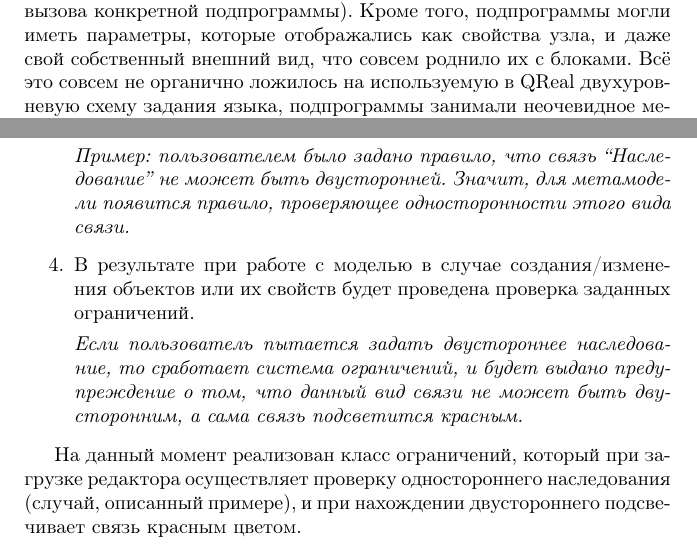
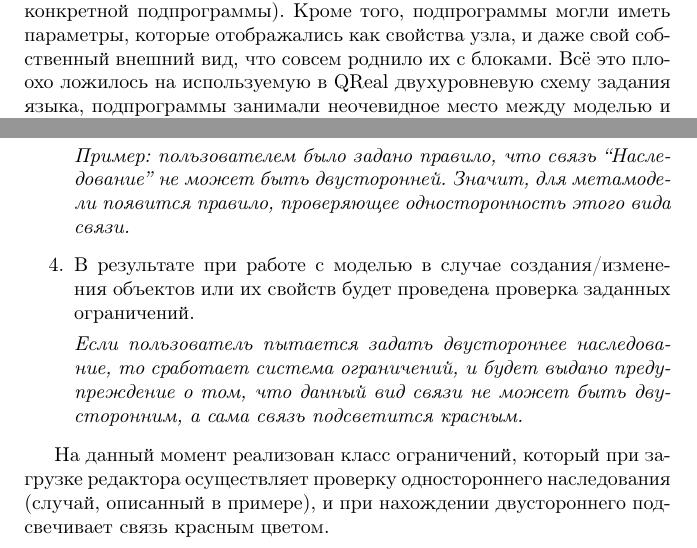
Before and after one commit to yurii-litvinov/articles, a LaTeX document (2017-realNet/realNet.tex): two parts of pages 4 and 8 of 11, joined at a grey line, cut so that both start at the same text. Compiled offline with pdfLaTeX.

Commit message:
Fixed some typos

```diff
--- a/2017-realNet/realNet.tex
+++ b/2017-realNet/realNet.tex
@@ -46,7 +46,7 @@
 
 \section{Архитектура REAL.NET}
 
-В реализации REAL.NET глубокое метамоделирование используется не из соображений семантической чистоты определения метамоделей, а по прагматическим соображениям. При разработке среды TRIK Studio на базе QReal мы столкнулись со сложностями при реализации поддержки подпрограмм. Каждая подпрограмма имела реализацию (задаваемую как отдельная диаграмма) и, возможно, несколько мест вызова, где из основной программы или других подпрограмм вызывалась наша подпрограмма. Проблема оказалась с тем, что узел ``Подпрограмма'' обладал свойствами и обычного узла (поскольку он имелся в палитре и его можно было добавить на диаграмму), и типа узлов (поскольку конкретная подпрограмма, появлявшаяся при первом добавлении узла ``Подпрограмма'' с заданным именем на диаграмму, могла вызываться несколько раз, каждый вызов был ``экземпляром'' вызова конкретной подпрограммы). Кроме того, подпрограммы могли иметь параметры, которые отображались как свойства узла, и даже свой собственный внешний вид, что совсем роднило их с блоками. Всё это совсем не органично ложилось на используемую в QReal двухуровневую схему задания языка, подпрограммы занимали неочевидное место между моделью и метамоделью, и только с большим трудом были поддержаны.
+В реализации REAL.NET глубокое метамоделирование используется не из соображений семантической чистоты определения метамоделей, а по прагматическим соображениям. При разработке среды TRIK Studio на базе QReal мы столкнулись со сложностями при реализации поддержки подпрограмм. Каждая подпрограмма имела реализацию (задаваемую как отдельная диаграмма) и, возможно, несколько мест вызова, где из основной программы или других подпрограмм вызывалась наша подпрограмма. Проблема оказалась с тем, что узел ``Подпрограмма'' обладал свойствами и обычного узла (поскольку он имелся в палитре и его можно было добавить на диаграмму), и типа узлов (поскольку конкретная подпрограмма, появлявшаяся при первом добавлении узла ``Подпрограмма'' с заданным именем на диаграмму, могла вызываться несколько раз, каждый вызов был ``экземпляром'' вызова конкретной подпрограммы). Кроме того, подпрограммы могли иметь параметры, которые отображались как свойства узла, и даже свой собственный внешний вид, что совсем роднило их с блоками. Всё это плоохо ложилось на используемую в QReal двухуровневую схему задания языка, подпрограммы занимали неочевидное место между моделью и метамоделью, и только с большим трудом были поддержаны.
 
 С помощью глубокого метамоделирования вызов конкретной подпрограммы естественно моделируется как экземпляр подпрограммы, которая сама является экземпляром узла ``Подпрограмма'', поэтому с учётом опыта QReal для REAL.NET был выбран именно этот подход. В REAL.NET реализована метамодель, которую можно рассматривать как экземпляр самой себя с точки зрения глубокого метамоделирования, репозиторий, где хранится эта метамодель, и два редактора, работающих с этим репозиторием и интерпретирующих его содержимое одновременно и как модель, и как метамодель (то есть все сущности и связи между ними видны на сцене и могут быть отредактированы, одновременно с этим те же сущности видны и в палитре и можно добавлять на сцену их новые экземпляры). В будущем планируется иметь возможность добавлять в репозиторий несколько моделей и указывать в редакторе, какую из них считать моделью, а какую --- метамоделью. Также разрабатывается средство проверки ограничений на модели, по схеме, схожей с реализованной для QReal (см.~\cite{deripaska2013constraints}). Общую структуру системы см. на рисунке~\ref{image:architecture}.
 
@@ -103,14 +103,14 @@ Microsoft Automatic Graph Layout (MSAGL)~\cite{pupyrev2010bundling} --- это
 
 	\item После этого правила кладутся рядом с метамоделью.
 
-		\textit{Пример: пользователем было задано правило, что связь ``Наследование'' не может быть двусторонней. Значит, для метамодели появится правило, проверяющее односторонности этого вида связи.}
+		\textit{Пример: пользователем было задано правило, что связь ``Наследование'' не может быть двусторонней. Значит, для метамодели появится правило, проверяющее односторонность этого вида связи.}
 
 	\item В результате при работе с моделью в случае создания/изменения объектов или их свойств будет проведена проверка заданных ограничений.
 
 		\textit{Если пользователь пытается задать двустороннее наследование, то сработает система ограничений, и будет выдано предупреждение о том, что данный вид связи не может быть двусторонним, а сама связь подсветится красным.}
 \end{enumerate}
 
-На данный момент реализован класс ограничений, который при загрузке редактора осуществляет проверку одностороннего наследования (случай, описанный примере), и при нахождении двустороннего подсвечивает связь красным цветом.
+На данный момент реализован класс ограничений, который при загрузке редактора осуществляет проверку одностороннего наследования (случай, описанный в примере), и при нахождении двустороннего подсвечивает связь красным цветом.
 
 \section{Заключение}
 
```
Also changed, not shown: 2017-realNet/realNet.pdf.
